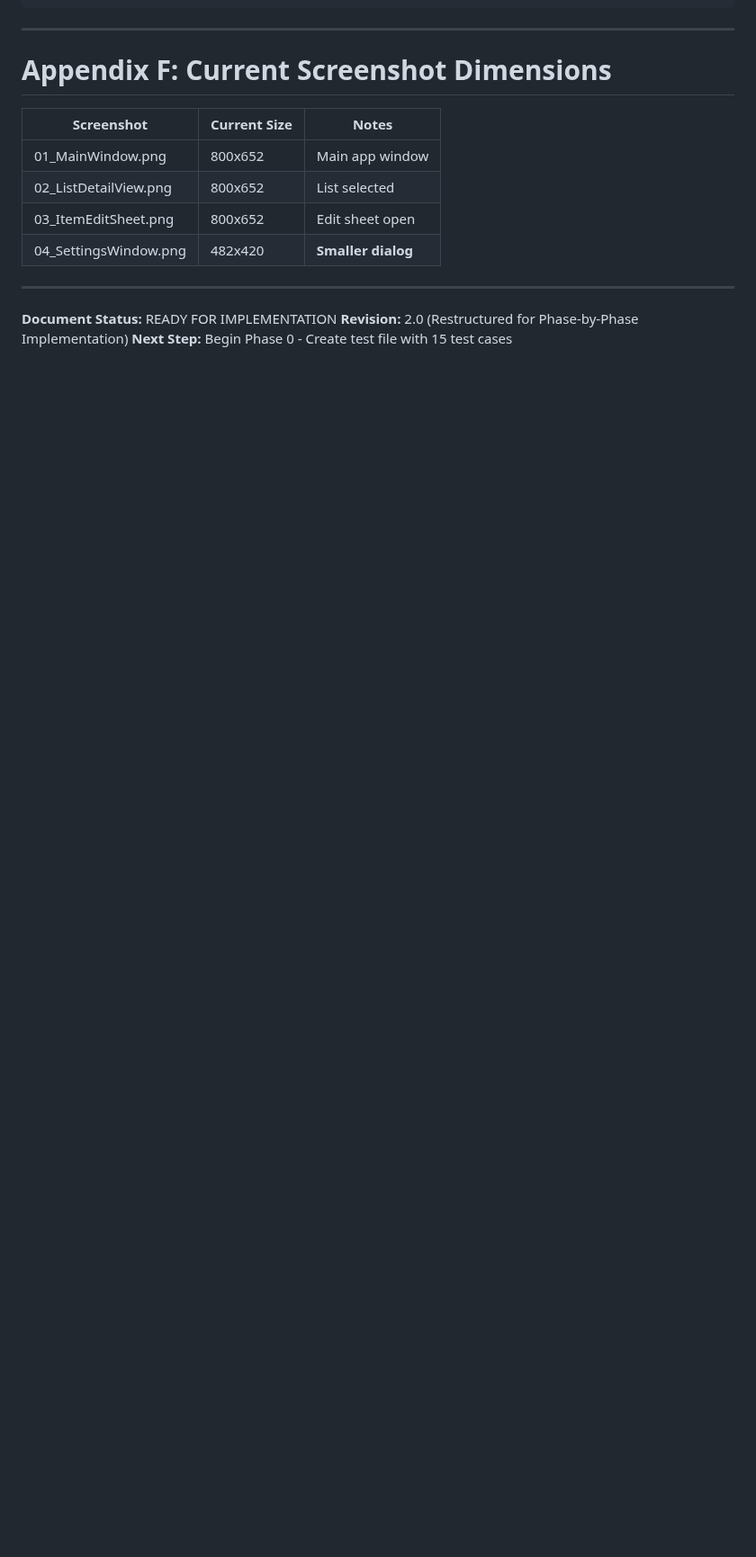
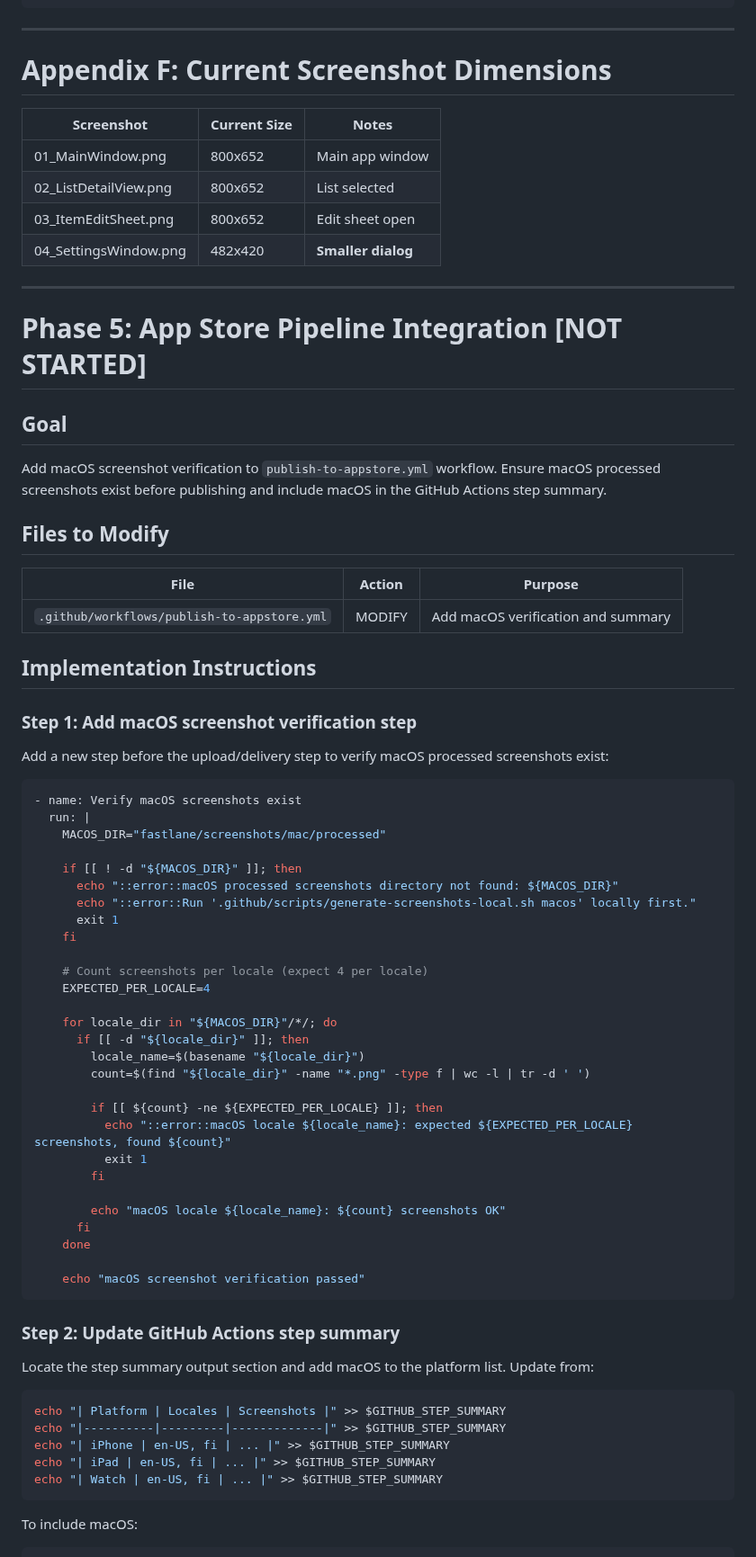
Before and after one commit to chmc/listall, a Markdown page: documentation/TODO_MACOS.md, the part around one of its changes. Shown at 90% size. Rendered like a GitHub page; blank space fills up the shorter version.

````diff
--- a/documentation/TODO_MACOS.md
+++ b/documentation/TODO_MACOS.md
@@ -1682,6 +1683,66 @@ fastlane/screenshots/mac/
 
 ---
 
-**Document Status:** READY FOR IMPLEMENTATION
-**Revision:** 2.0 (Restructured for Phase-by-Phase Implementation)
-**Next Step:** Begin Phase 0 - Create test file with 15 test cases
+# Phase 5: App Store Pipeline Integration [NOT STARTED]
+
+## Goal
+
+Add macOS screenshot verification to `publish-to-appstore.yml` workflow. Ensure macOS processed screenshots exist before publishing and include macOS in the GitHub Actions step summary.
+
+## Files to Modify
+
+| File | Action | Purpose |
+|------|--------|---------|
+| `.github/workflows/publish-to-appstore.yml` | MODIFY | Add macOS verification and summary |
+
+## Implementation Instructions
+
+### Step 1: Add macOS screenshot verification step
+
+Add a new step before the upload/delivery step to verify macOS processed screenshots exist:
+
+```yaml
+- name: Verify macOS screenshots exist
+  run: |
+    MACOS_DIR="fastlane/screenshots/mac/processed"
+
+    if [[ ! -d "${MACOS_DIR}" ]]; then
+      echo "::error::macOS processed screenshots directory not found: ${MACOS_DIR}"
+      echo "::error::Run '.github/scripts/generate-screenshots-local.sh macos' locally first."
+      exit 1
+    fi
+
+    # Count screenshots per locale (expect 4 per locale)
+    EXPECTED_PER_LOCALE=4
+
+    for locale_dir in "${MACOS_DIR}"/*/; do
+      if [[ -d "${locale_dir}" ]]; then
+        locale_name=$(basename "${locale_dir}")
+        count=$(find "${locale_dir}" -name "*.png" -type f | wc -l | tr -d ' ')
+
+        if [[ ${count} -ne ${EXPECTED_PER_LOCALE} ]]; then
+          echo "::error::macOS locale ${locale_name}: expected ${EXPECTED_PER_LOCALE} screenshots, found ${count}"
+          exit 1
+        fi
+
+        echo "macOS locale ${locale_name}: ${count} screenshots OK"
+      fi
+    done
+
+    echo "macOS screenshot verification passed"
+```
+
+### Step 2: Update GitHub Actions step summary
+
+Locate the step summary output section and add macOS to the platform list. Update from:
+
+```yaml
+echo "| Platform | Locales | Screenshots |" >> $GITHUB_STEP_SUMMARY
+echo "|----------|---------|-------------|" >> $GITHUB_STEP_SUMMARY
+echo "| iPhone | en-US, fi | ... |" >> $GITHUB_STEP_SUMMARY
+echo "| iPad | en-US, fi | ... |" >> $GITHUB_STEP_SUMMARY
+echo "| Watch | en-US, fi | ... |" >> $GITHUB_STEP_SUMMARY
+```
+
+To include macOS:
+
````
Also changed, not shown: other parts of documentation/TODO_MACOS.md (+73 -2 lines).
